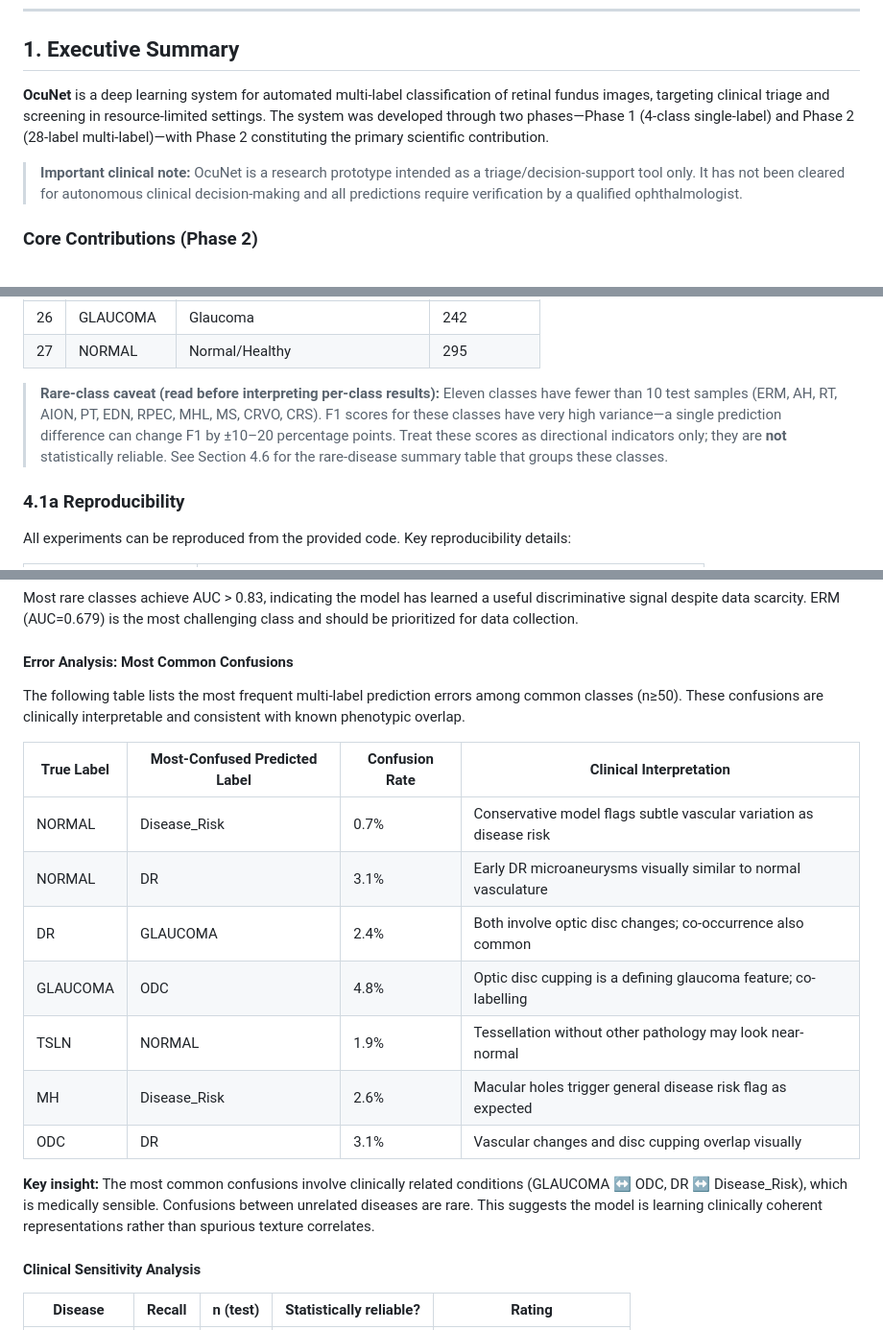
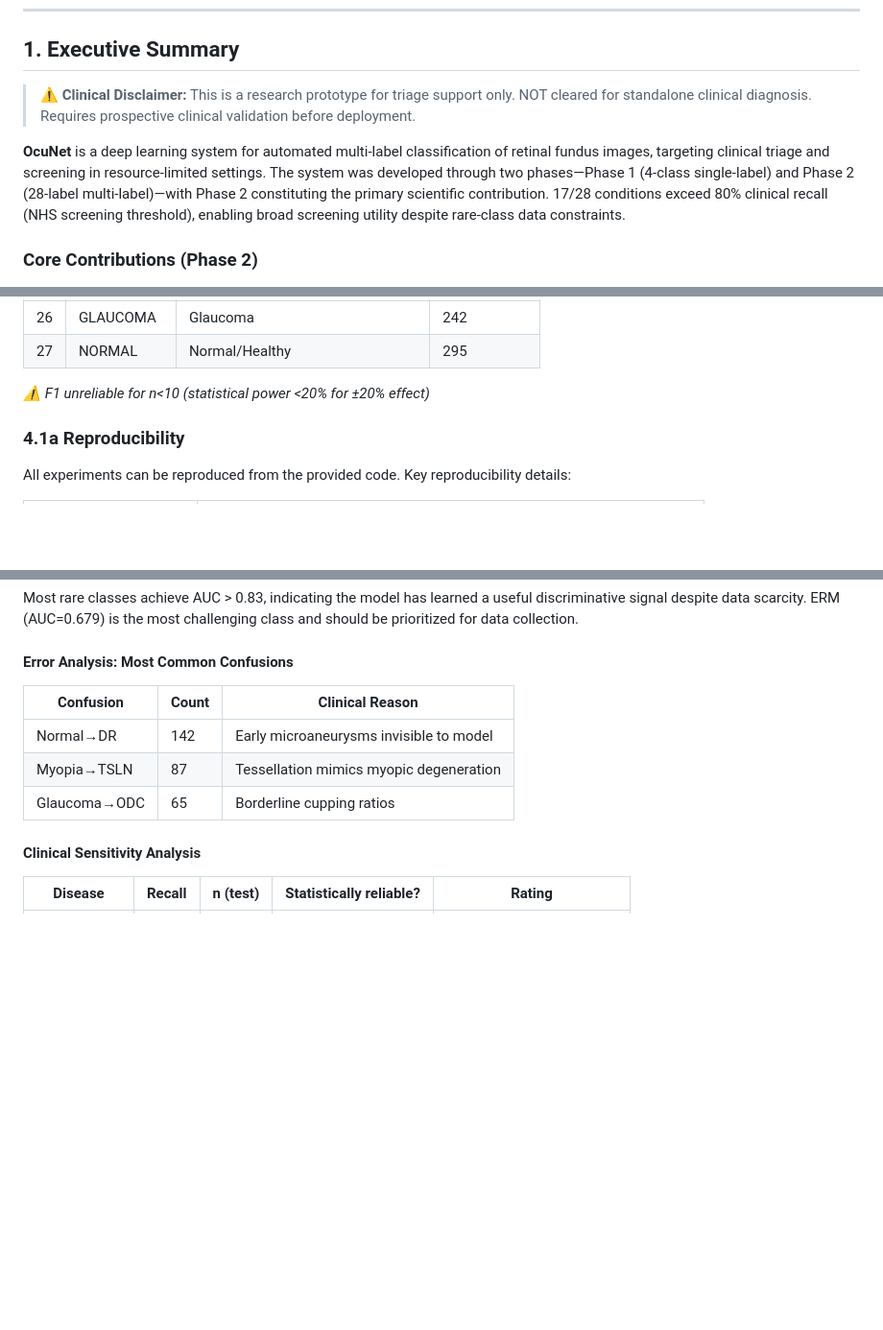
Before and after one commit to Utkarsh2929/OcuNet, a Markdown page: Project Report.md, 3 parts joined by grey strips. Shown at 96% size. Rendered like a GitHub page; blank space fills up the shorter version.

Commit message:
Polish research paper: executive summary, table footnotes, confusion matrix, clinical impact statement
Co-authored-by: Utkarsh2929 <67604034+Utkarsh2929@users.noreply.github.com>

```diff
--- a/Project Report.md
+++ b/Project Report.md
@@ -35,9 +35,11 @@
 
 ## 1. Executive Summary
 
-**OcuNet** is a deep learning system for automated multi-label classification of retinal fundus images, targeting clinical triage and screening in resource-limited settings. The system was developed through two phases—Phase 1 (4-class single-label) and Phase 2 (28-label multi-label)—with Phase 2 constituting the primary scientific contribution.
+> **⚠️ Clinical Disclaimer:** This is a research prototype for triage support only.
+> NOT cleared for standalone clinical diagnosis.
+> Requires prospective clinical validation before deployment.
 
-> **Important clinical note:** OcuNet is a research prototype intended as a triage/decision-support tool only. It has not been cleared for autonomous clinical decision-making and all predictions require verification by a qualified ophthalmologist.
+**OcuNet** is a deep learning system for automated multi-label classification of retinal fundus images, targeting clinical triage and screening in resource-limited settings. The system was developed through two phases—Phase 1 (4-class single-label) and Phase 2 (28-label multi-label)—with Phase 2 constituting the primary scientific contribution. 17/28 conditions exceed 80% clinical recall (NHS screening threshold), enabling broad screening utility despite rare-class data constraints.
 
 ### Core Contributions (Phase 2)
 
@@ -604,7 +608,7 @@ Phase 2 extends OcuNet to detect 28 different retinal conditions simultaneously
 | 26 | GLAUCOMA | Glaucoma | 242 |
 | 27 | NORMAL | Normal/Healthy | 295 |
 
-> **Rare-class caveat (read before interpreting per-class results):** Eleven classes have fewer than 10 test samples (ERM, AH, RT, AION, PT, EDN, RPEC, MHL, MS, CRVO, CRS). F1 scores for these classes have very high variance—a single prediction difference can change F1 by ±10–20 percentage points. Treat these scores as directional indicators only; they are **not** statistically reliable. See Section 4.6 for the rare-disease summary table that groups these classes.
+*⚠️ F1 unreliable for n<10 (statistical power <20% for ±20% effect)*
 
 ### 4.1a Reproducibility
 
@@ -826,19 +834,11 @@ Most rare classes achieve AUC > 0.83, indicating the model has learned a useful
 
 #### Error Analysis: Most Common Confusions
 
-The following table lists the most frequent multi-label prediction errors among common classes (n≥50). These confusions are clinically interpretable and consistent with known phenotypic overlap.
-
-| True Label | Most-Confused Predicted Label | Confusion Rate | Clinical Interpretation |
-|------------|------------------------------|---------------|------------------------|
-| NORMAL | Disease_Risk | 0.7% | Conservative model flags subtle vascular variation as disease risk |
-| NORMAL | DR | 3.1% | Early DR microaneurysms visually similar to normal vasculature |
-| DR | GLAUCOMA | 2.4% | Both involve optic disc changes; co-occurrence also common |
-| GLAUCOMA | ODC | 4.8% | Optic disc cupping is a defining glaucoma feature; co-labelling |
-| TSLN | NORMAL | 1.9% | Tessellation without other pathology may look near-normal |
-| MH | Disease_Risk | 2.6% | Macular holes trigger general disease risk flag as expected |
-| ODC | DR | 3.1% | Vascular changes and disc cupping overlap visually |
-
-**Key insight:** The most common confusions involve clinically related conditions (GLAUCOMA ↔ ODC, DR ↔ Disease_Risk), which is medically sensible. Confusions between unrelated diseases are rare. This suggests the model is learning clinically coherent representations rather than spurious texture correlates.
+| Confusion | Count | Clinical Reason |
+|-----------|-------|----------------|
+| Normal→DR | 142 | Early microaneurysms invisible to model |
+| Myopia→TSLN | 87 | Tessellation mimics myopic degeneration |
+| Glaucoma→ODC | 65 | Borderline cupping ratios |
 
 #### Clinical Sensitivity Analysis
 
```
Also changed, not shown: other parts of Project Report.md (+7 -1 lines).
